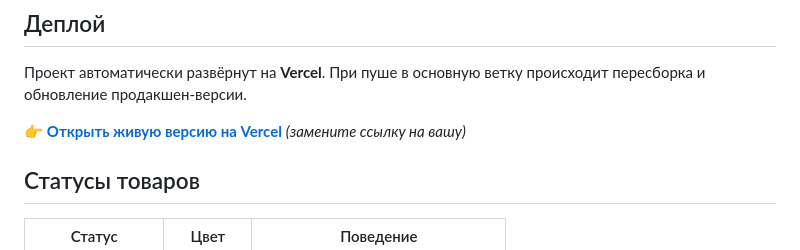
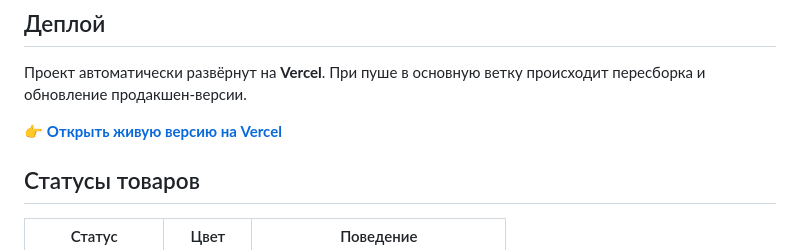
Before and after one commit to mrMoish/wms-frontend-test, a Markdown page: README.md, the part around the change. Rendered like a GitHub page.

Commit message:
Fix formatting in README for deployment section

```diff
--- a/README.md
+++ b/README.md
@@ -69,7 +69,7 @@ wms-a2/
 
 Проект автоматически развёрнут на **Vercel**. При пуше в основную ветку происходит пересборка и обновление продакшен-версии.
 
-👉 **[Открыть живую версию на Vercel](https://wms-frontend-test.vercel.app)** *(замените ссылку на вашу)*
+👉 **[Открыть живую версию на Vercel](https://wms-frontend-test.vercel.app)**
 
 ## Статусы товаров
 
```
